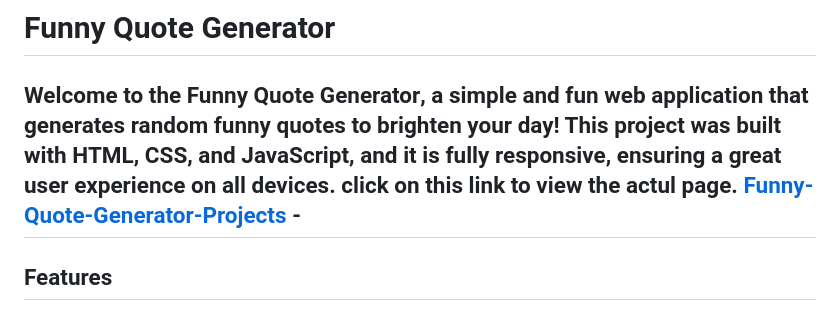
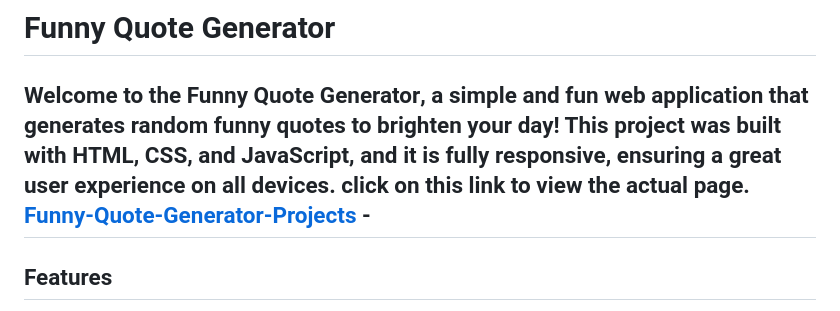
Before and after one commit to MSMITH71910/funny-quote-generator, a Markdown page: README.md, the part around the change. Rendered like a GitHub page.

```diff
--- a/README.md
+++ b/README.md
@@ -1,7 +1,7 @@
 # **Funny Quote Generator**
 
 Welcome to the **Funny Quote Generator**, a simple and fun web application that generates random funny quotes to brighten your day! This project was built with **HTML**, **CSS**, and **JavaScript**, and it is fully responsive, ensuring a great user experience on all devices.
-click on this link to view the actul page.  [Funny-Quote-Generator-Projects](https://msmith71910.github.io/funny-quote-generator/) -
+click on this link to view the actual page.  [Funny-Quote-Generator-Projects](https://msmith71910.github.io/funny-quote-generator/) -
 ---
 
 ## **Features**
```
